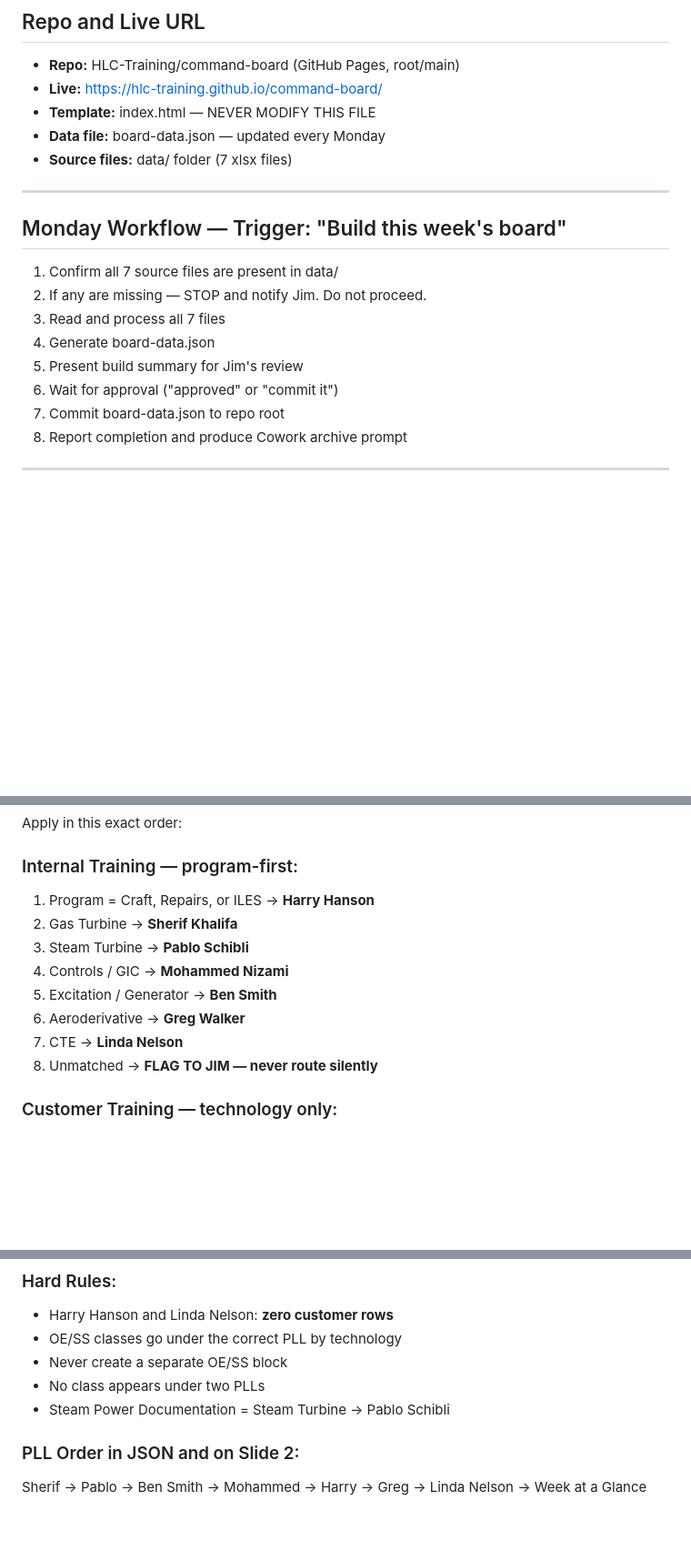
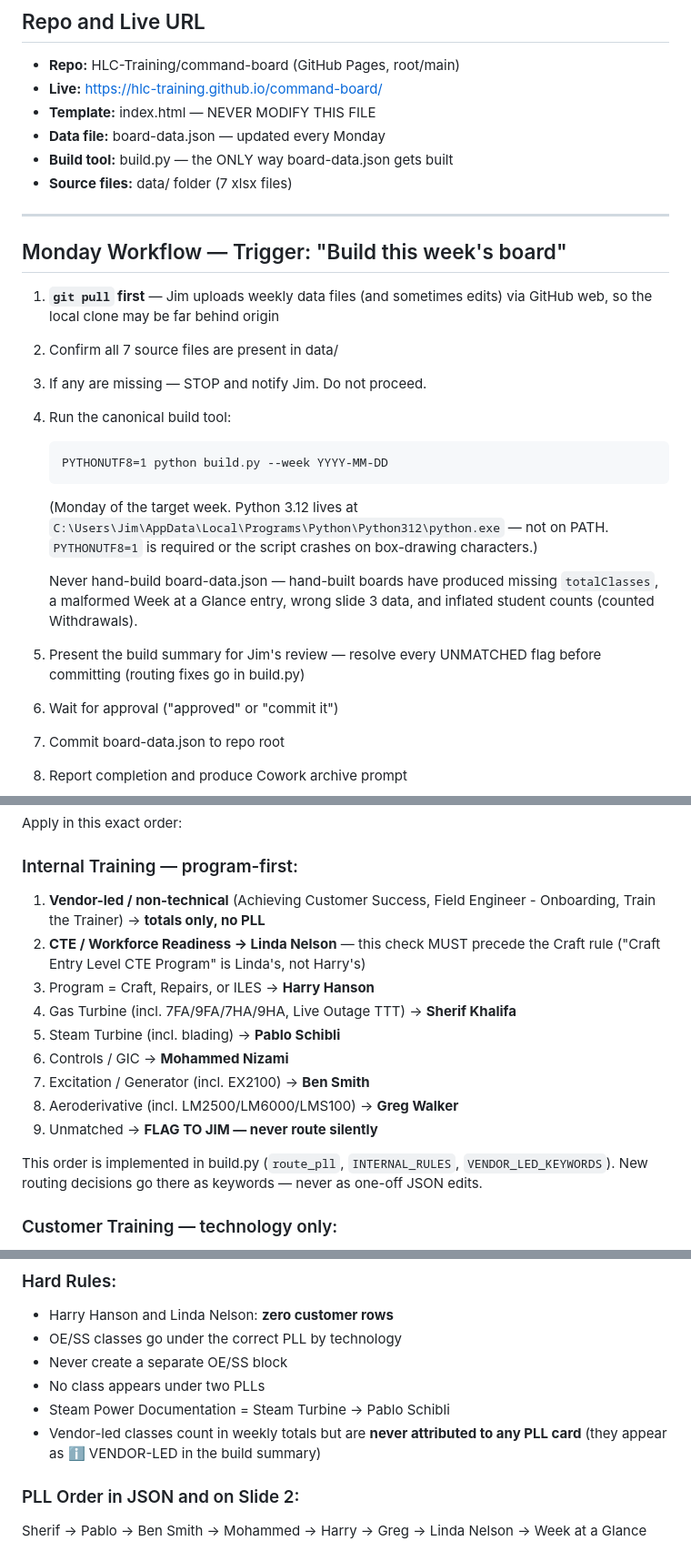
Before and after one commit to HLC-Training/command-board, a Markdown page: CLAUDE.md, 3 parts joined by grey strips. Shown at 91% size. GitHub-like rendering; blank space fills up the shorter version.

````diff
--- a/CLAUDE.md
+++ b/CLAUDE.md
@@ -12,17 +12,33 @@ Read it fully before taking any action.
 - **Live:** https://hlc-training.github.io/command-board/
 - **Template:** index.html — NEVER MODIFY THIS FILE
 - **Data file:** board-data.json — updated every Monday
+- **Build tool:** build.py — the ONLY way board-data.json gets built
 - **Source files:** data/ folder (7 xlsx files)
 
 ---
 
 ## Monday Workflow — Trigger: "Build this week's board"
 
-1. Confirm all 7 source files are present in data/
-2. If any are missing — STOP and notify Jim. Do not proceed.
-3. Read and process all 7 files
-4. Generate board-data.json
-5. Present build summary for Jim's review
+1. **`git pull` first** — Jim uploads weekly data files (and sometimes edits)
+   via GitHub web, so the local clone may be far behind origin
+2. Confirm all 7 source files are present in data/
+3. If any are missing — STOP and notify Jim. Do not proceed.
+4. Run the canonical build tool:
+
+   ```
+   PYTHONUTF8=1 python build.py --week YYYY-MM-DD
+   ```
+
+   (Monday of the target week. Python 3.12 lives at
+   `C:\Users\Jim\AppData\Local\Programs\Python\Python312\python.exe` —
+   not on PATH. `PYTHONUTF8=1` is required or the script crashes on
+   box-drawing characters.)
+
+   Never hand-build board-data.json — hand-built boards have produced
+   missing `totalClasses`, a malformed Week at a Glance entry, wrong
+   slide 3 data, and inflated student counts (counted Withdrawals).
+5. Present the build summary for Jim's review — resolve every
+   UNMATCHED flag before committing (routing fixes go in build.py)
 6. Wait for approval ("approved" or "commit it")
 7. Commit board-data.json to repo root
 8. Report completion and produce Cowork archive prompt
@@ -65,14 +82,21 @@ Apply in this exact order:
 
 ### Internal Training — program-first:
 
-1. Program = Craft, Repairs, or ILES → **Harry Hanson**
-2. Gas Turbine → **Sherif Khalifa**
-3. Steam Turbine → **Pablo Schibli**
-4. Controls / GIC → **Mohammed Nizami**
-5. Excitation / Generator → **Ben Smith**
-6. Aeroderivative → **Greg Walker**
-7. CTE → **Linda Nelson**
-8. Unmatched → **FLAG TO JIM — never route silently**
+1. **Vendor-led / non-technical** (Achieving Customer Success,
+   Field Engineer - Onboarding, Train the Trainer) → **totals only, no PLL**
+2. **CTE / Workforce Readiness → Linda Nelson** — this check MUST precede
+   the Craft rule ("Craft Entry Level CTE Program" is Linda's, not Harry's)
+3. Program = Craft, Repairs, or ILES → **Harry Hanson**
+4. Gas Turbine (incl. 7FA/9FA/7HA/9HA, Live Outage TTT) → **Sherif Khalifa**
+5. Steam Turbine (incl. blading) → **Pablo Schibli**
+6. Controls / GIC → **Mohammed Nizami**
+7. Excitation / Generator (incl. EX2100) → **Ben Smith**
+8. Aeroderivative (incl. LM2500/LM6000/LMS100) → **Greg Walker**
+9. Unmatched → **FLAG TO JIM — never route silently**
+
+This order is implemented in build.py (`route_pll`, `INTERNAL_RULES`,
+`VENDOR_LED_KEYWORDS`). New routing decisions go there as keywords —
+never as one-off JSON edits.
 
 ### Customer Training — technology only:
 
@@ -89,6 +113,8 @@ Apply in this exact order:
 - Never create a separate OE/SS block
 - No class appears under two PLLs
 - Steam Power Documentation = Steam Turbine → Pablo Schibli
+- Vendor-led classes count in weekly totals but are **never attributed
+  to any PLL card** (they appear as ℹ️ VENDOR-LED in the build summary)
 
 ### PLL Order in JSON and on Slide 2:
 
````
Also changed, not shown: other parts of CLAUDE.md (+75 -16 lines).
